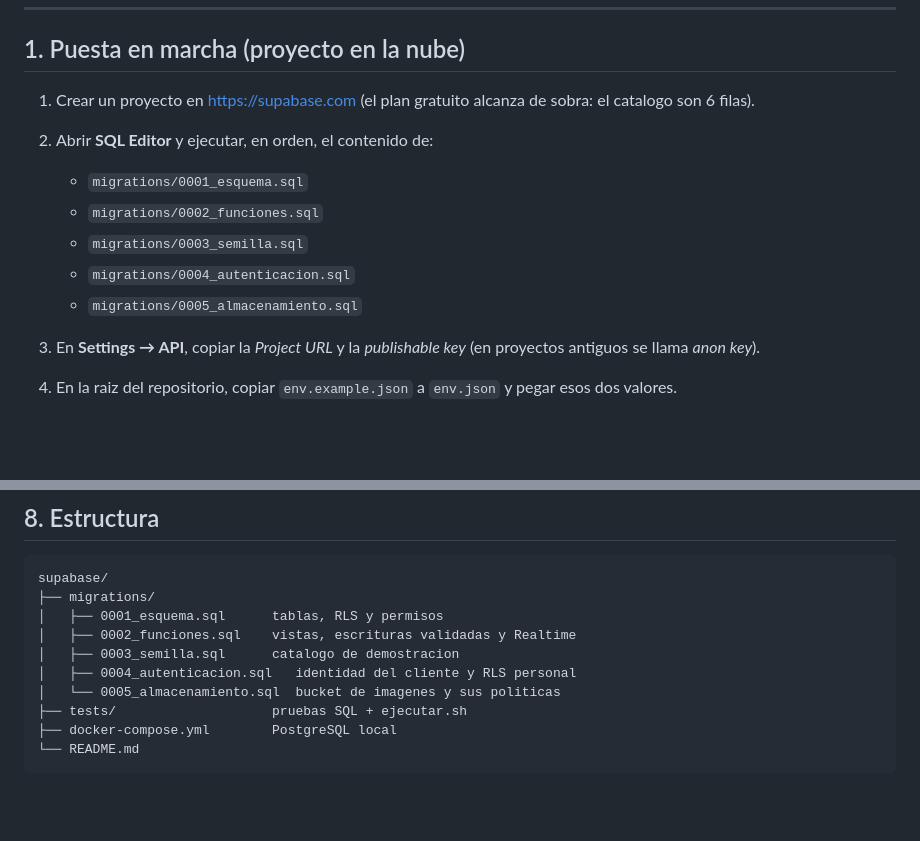
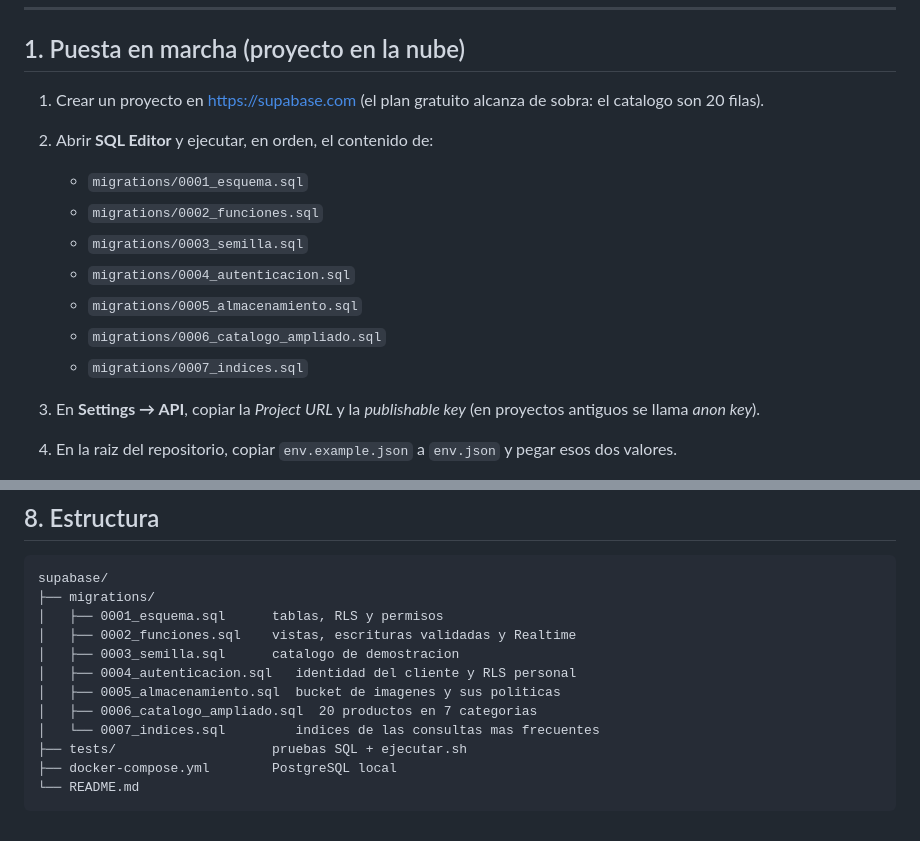
Before and after one commit to StevenCadilloS/Sistema-Inteligente-Ventas, a Markdown page: supabase/README.md, 2 parts joined by grey strips. Rendered like a GitHub page; blank space fills up the shorter version.

```diff
--- a/supabase/README.md
+++ b/supabase/README.md
@@ -26,13 +26,15 @@ imagen.
 ## 1. Puesta en marcha (proyecto en la nube)
 
 1. Crear un proyecto en <https://supabase.com> (el plan gratuito alcanza de
-   sobra: el catalogo son 6 filas).
+   sobra: el catalogo son 20 filas).
 2. Abrir **SQL Editor** y ejecutar, en orden, el contenido de:
    - `migrations/0001_esquema.sql`
    - `migrations/0002_funciones.sql`
    - `migrations/0003_semilla.sql`
    - `migrations/0004_autenticacion.sql`
    - `migrations/0005_almacenamiento.sql`
+   - `migrations/0006_catalogo_ampliado.sql`
+   - `migrations/0007_indices.sql`
 3. En **Settings → API**, copiar la *Project URL* y la *publishable key*
    (en proyectos antiguos se llama *anon key*).
 4. En la raiz del repositorio, copiar `env.example.json` a `env.json` y pegar
@@ -262,7 +264,9 @@ supabase/
 │   ├── 0002_funciones.sql    vistas, escrituras validadas y Realtime
 │   ├── 0003_semilla.sql      catalogo de demostracion
 │   ├── 0004_autenticacion.sql   identidad del cliente y RLS personal
-│   └── 0005_almacenamiento.sql  bucket de imagenes y sus politicas
+│   ├── 0005_almacenamiento.sql  bucket de imagenes y sus politicas
+│   ├── 0006_catalogo_ampliado.sql  20 productos en 7 categorias
+│   └── 0007_indices.sql         indices de las consultas mas frecuentes
 ├── tests/                    pruebas SQL + ejecutar.sh
 ├── docker-compose.yml        PostgreSQL local
 └── README.md
```
Also changed, not shown: README.md (+3 -3 lines).
